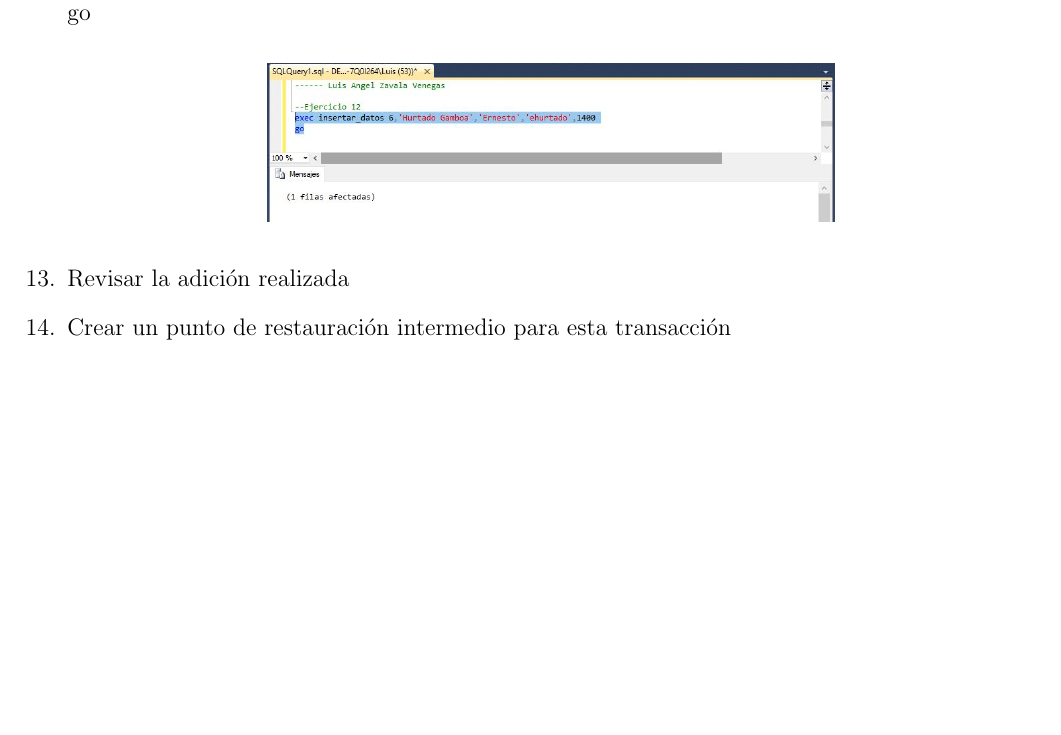
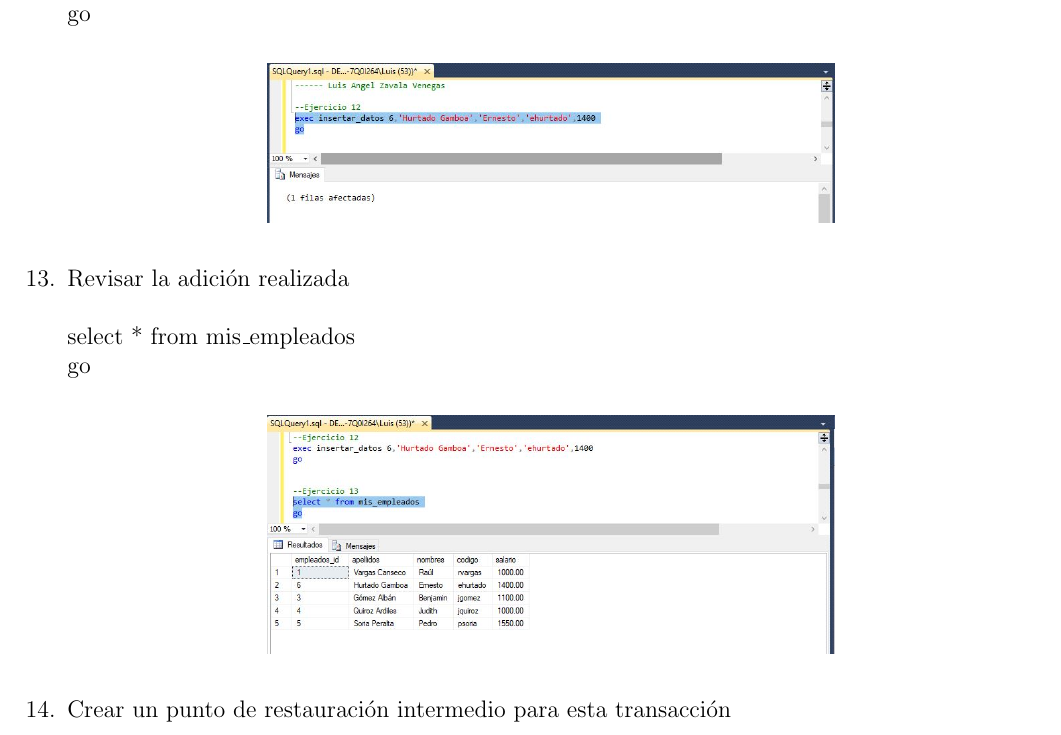
Before and after one commit to p-cuadros/BDII_Informe_Lab_02, a LaTeX document (InformeLaboratorio02.tex, which reads Secciones/Actividad01.tex): part of page 6 of 10 before the commit and part of page 6 of 11 after it, cut so that both start at the same text, the shorter picture padded with empty space. Compiled offline with pdfLaTeX.

Commit message:
zavala cambio
cambio

```diff
--- a/Secciones/Actividad01.tex
+++ b/Secciones/Actividad01.tex
@@ -93,6 +93,14 @@
 	\end{center}
 
 	\item Revisar la adición realizada
+          \\
+	\\select * from mis\_empleados
+	\\ go
+
+	\begin{center}
+	\includegraphics[width=10cm]{./Imagenes/1ejer13}
+	\end{center}
+
 	\item Crear un punto de restauración intermedio para esta transacción
 	\item Borrar los registros de la tabla MIS\_EMPLEADOS.
 	\item Revisar los cambios realizados.
```
